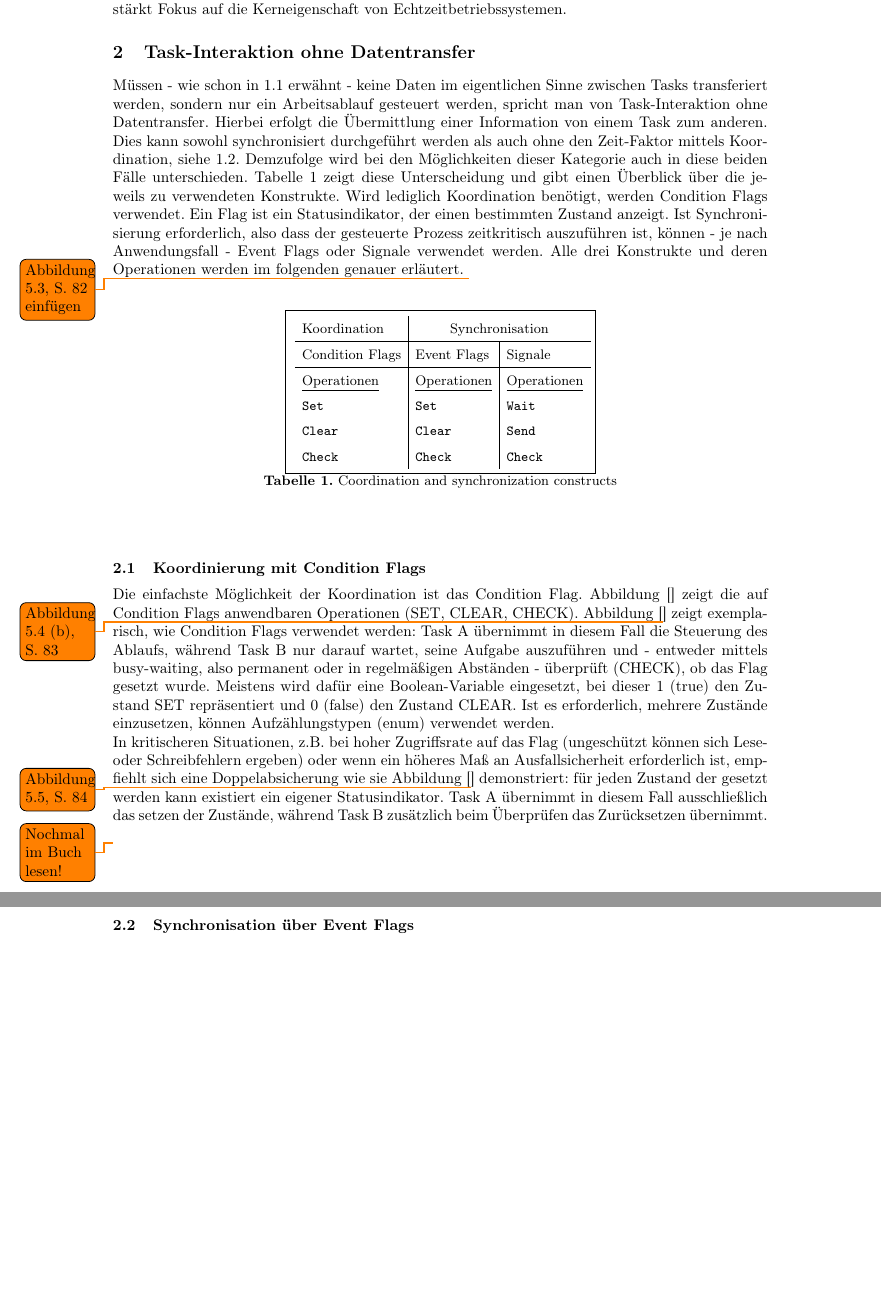
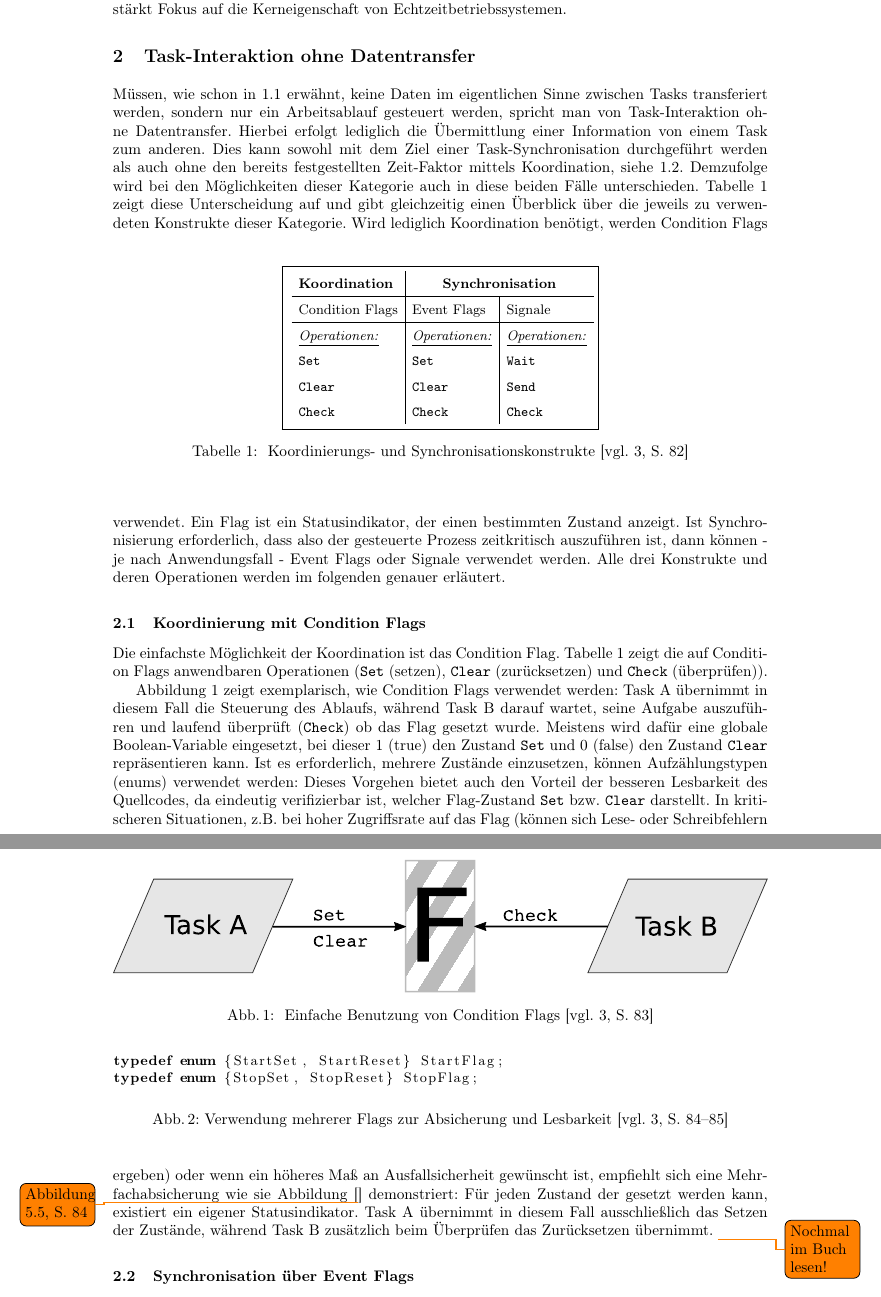
Before and after one commit to AranelLindi/SeminarEmbeddedSystems, a LaTeX paper (Seminar.tex): two parts of pages 2 and 3 of 3, joined at a grey line, cut so that both start at the same text, the shorter picture padded with empty space. Compiled offline with pdfLaTeX.

Commit message:
Vektorgrafik mittels inkscape eingefügt sowie Quellcode hinzugefügt und einzelne Sätze ausgebessert. Geringe Änderungen insgesamt.

```diff
--- a/Seminar.tex
+++ b/Seminar.tex
@@ -65,33 +72,51 @@ Für eine genauere Betrachtung der einzelnen Kategorien aus \ref{subsec:Überbli
 Es fällt auf, dass die Definition der Koordination keinen Bezug zur Zeit beinhaltet. Der wesentliche Unterschied zwischen Koordinierung und Synchronisierung ist somit der Zeit-Faktor. Während mit einer Koordination ein theoretisch zeitunabhängiger, sequentieller Ablauf von Tasks angestrebt wird, meint Synchronisation dagegen das zeitliche Abgleichen von Vorgängen und legt damit verstärkt Fokus auf die Kerneigenschaft von Echtzeitbetriebssystemen.
 
 \section{Task-Interaktion ohne Datentransfer}
-Müssen - wie schon in \ref{subsec:Überblick} erwähnt - keine Daten im eigentlichen Sinne zwischen Tasks transferiert werden, sondern nur ein Arbeitsablauf gesteuert werden, spricht man von Task-Interaktion ohne Datentransfer. Hierbei erfolgt die Übermittlung einer Information von einem Task zum anderen. Dies kann sowohl synchronisiert durchgeführt werden als auch ohne den Zeit-Faktor mittels Koordination, siehe \ref{subsec:Begriffsgrundlage}. Demzufolge wird bei den Möglichkeiten dieser Kategorie auch in diese beiden Fälle unterschieden. Tabelle \ref{tab:Konstrukte} zeigt diese Unterscheidung und gibt einen Überblick über die jeweils zu verwendeten Konstrukte. Wird lediglich Koordination benötigt, werden Condition Flags verwendet. Ein Flag ist ein Statusindikator, der einen bestimmten Zustand anzeigt. Ist Synchronisierung erforderlich, also dass der gesteuerte Prozess zeitkritisch auszuführen ist, können - je nach Anwendungsfall - Event Flags oder Signale verwendet werden. Alle drei Konstrukte und deren Operationen werden im folgenden genauer erläutert.
+Müssen, wie schon in \ref{subsec:Überblick} erwähnt, keine Daten im eigentlichen Sinne zwischen Tasks transferiert werden, sondern nur ein Arbeitsablauf gesteuert werden, spricht man von Task-Interaktion ohne Datentransfer. Hierbei erfolgt lediglich die Übermittlung einer Information von einem Task zum anderen. Dies kann sowohl mit dem Ziel einer Task-Synchronisation durchgeführt werden als auch ohne den bereits festgestellten Zeit-Faktor mittels Koordination, siehe \ref{subsec:Begriffsgrundlage}. Demzufolge wird bei den Möglichkeiten dieser Kategorie auch in diese beiden Fälle unterschieden. Tabelle \ref{tab:Konstrukte} zeigt diese Unterscheidung auf und gibt gleichzeitig einen Überblick über die jeweils zu verwendeten Konstrukte dieser Kategorie.
 %\digraph{abc} {
 %	rankdir=LR;
 %	a -> b -> c;
 %	b -> d;
 %}
-\todo{Abbildung 5.3, S. 82 einfügen}
 \begin{table}
 	\centering % Tabelle zentrieren
 	\def\arraystretch{1.5} % Vertikales Padding
 	\setlength{\tabcolsep}{0.5em} % Horizontales Padding
 	\fbox{ % Rahmen um Tabelle
 \begin{tabular}[h]{l|l|l}
-	Koordination & \multicolumn{2}{c}{Synchronisation} \\
+	\textbf{Koordination} & \multicolumn{2}{c}{\textbf{Synchronisation}} \\
 	\hline
 	Condition Flags & Event Flags & Signale \\
 	\hline
-	\underline{Operationen} & \underline{Operationen} & \underline{Operationen} \\
+	\underline{\textit{Operationen:}} & \underline{\textit{Operationen:}} & \underline{\textit{Operationen:}} \\
 	\texttt{Set} & \texttt{Set} & \texttt{Wait} \\
 	\texttt{Clear} & \texttt{Clear} & \texttt{Send} \\
 	\texttt{Check} & \texttt{Check} & \texttt{Check}
 \end{tabular}}
-\caption{	\label{tab:Konstrukte}Coordination and synchronization constructs}
+\caption{\label{tab:Konstrukte} Koordinierungs- und Synchronisationskonstrukte \autocite[vgl.][82]{Cooling2017}}
 \end{table}
+Wird lediglich Koordination benötigt, werden Condition Flags verwendet. Ein Flag ist ein Statusindikator, der einen bestimmten Zustand anzeigt. Ist Synchronisierung erforderlich, dass also der gesteuerte Prozess zeitkritisch auszuführen ist, dann können - je nach Anwendungsfall - Event Flags oder Signale verwendet werden. Alle drei Konstrukte und deren Operationen werden im folgenden genauer erläutert.
+
 \subsection{Koordinierung mit Condition Flags}
-Die einfachste Möglichkeit der Koordination ist das Condition Flag. Abbildung [] zeigt die auf Condition Flags anwendbaren Operationen (SET, CLEAR, CHECK). Abbildung [\todo{Abbildung 5.4 (b), S. 83}] zeigt exemplarisch, wie Condition Flags verwendet werden: Task A übernimmt in diesem Fall die Steuerung des Ablaufs, während Task B nur darauf wartet, seine Aufgabe auszuführen und - entweder mittels busy-waiting, also permanent oder in regelmäßigen Abständen - überprüft (CHECK), ob das Flag gesetzt wurde. Meistens wird dafür eine Boolean-Variable eingesetzt, bei dieser 1 (true) den Zustand SET repräsentiert und 0 (false) den Zustand CLEAR. Ist es erforderlich, mehrere Zustände einzusetzen, können Aufzählungstypen (enum) verwendet werden.\\
-In kritischeren Situationen, z.B. bei hoher Zugriffsrate auf das Flag (ungeschützt können sich Lese- oder Schreibfehlern ergeben) oder wenn ein höheres Maß an Ausfallsicherheit erforderlich ist, empfiehlt sich eine Doppelabsicherung wie sie Abbildung [\todo{Abbildung 5.5, S. 84}] demonstriert: für jeden Zustand der gesetzt werden kann existiert ein eigener Statusindikator. Task A übernimmt in diesem Fall ausschließlich das setzen der Zustände, während Task B zusätzlich beim Überprüfen das Zurücksetzen übernimmt. \todo{Nochmal im Buch lesen!}
+Die einfachste Möglichkeit der Koordination ist das Condition Flag. Tabelle \ref{tab:Konstrukte} zeigt die auf Condition Flags anwendbaren Operationen (\texttt{Set} (setzen), \texttt{Clear} (zurücksetzen) und \texttt{Check} (überprüfen)).
+
+\begin{figure}
+\centering
+\def\svgwidth{\columnwidth}
+\input{ConditionFlag.pdf_tex}
+\caption{\label{fig:ConditionFlag} Einfache Benutzung von Condition Flags \autocite[vgl.][83]{Cooling2017}}
+\end{figure}
+Abbildung \ref{fig:ConditionFlag} zeigt exemplarisch, wie Condition Flags verwendet werden: Task A übernimmt in diesem Fall die Steuerung des Ablaufs, während Task B darauf wartet, seine Aufgabe auszuführen und laufend überprüft (\texttt{Check}) ob das Flag gesetzt wurde. Meistens wird dafür eine globale Boolean-Variable eingesetzt, bei dieser 1 (true) den Zustand \texttt{Set} und 0 (false) den Zustand \texttt{Clear} repräsentieren kann. Ist es erforderlich, mehrere Zustände einzusetzen, können Aufzählungstypen (enums) verwendet werden:
+\begin{figure}
+	\centering
+\begin{lstlisting}[language=C]
+typedef enum {StartSet, StartReset} StartFlag;
+typedef enum {StopSet, StopReset} StopFlag;
+\end{lstlisting}
+\caption{\label{fig:ConditionFlagEnums}Verwendung mehrerer Flags zur Absicherung und Lesbarkeit \autocite[vgl.][84-85]{Cooling2017}}
+\end{figure}
+Dieses Vorgehen bietet auch den Vorteil der besseren Lesbarkeit des Quellcodes, da eindeutig verifizierbar ist, welcher Flag-Zustand \texttt{Set} bzw. \texttt{Clear} darstellt.
+In kritischeren Situationen, z.B. bei hoher Zugriffsrate auf das Flag (können sich Lese- oder Schreibfehlern ergeben) oder wenn ein höheres Maß an Ausfallsicherheit gewünscht ist, empfiehlt sich eine Mehrfachabsicherung wie sie Abbildung [\todo{Abbildung 5.5, S. 84}] demonstriert: Für jeden Zustand der gesetzt werden kann, existiert ein eigener Statusindikator. Task A übernimmt in diesem Fall ausschließlich das Setzen der Zustände, während Task B zusätzlich beim Überprüfen das Zurücksetzen übernimmt.  \todo{Nochmal im Buch lesen!}
 \subsection{Synchronisation über Event Flags}
 \subsection{Synchronisation mittels Signale}
 \section{Datentransfer ohne Synchronisation oder Koordination}
```
Also changed, not shown: ConditionFlag.pdf (added), ConditionFlag.pdf_tex (added), Seminar.pdf, Seminar.tex (13 more changed lines), 4 other files.
